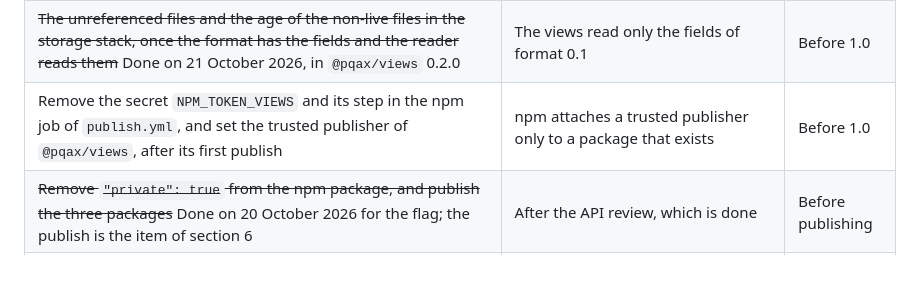
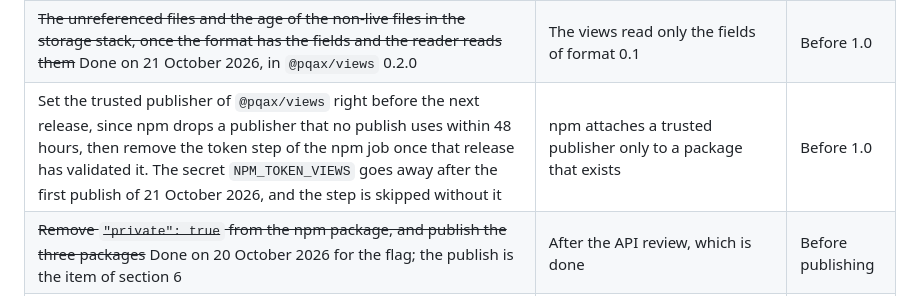
Before and after one commit to pqax-org/pqax, a Markdown page: docs/backlog.md, the part around the change. Rendered like a GitHub page; blank space fills up the shorter version.

Commit message:
State the 48-hour rule of a new npm trusted publisher in the backlog
Co-Authored-By: Claude Fable 5.1 <noreply@anthropic.com>

```diff
--- a/docs/backlog.md
+++ b/docs/backlog.md
@@ -73,7 +73,7 @@ Each item has a stage: **Before publishing** means before the first NuGet, npm,
 | ~~Release `@pqax/views`: confirm the name, remove `"private": true`, and bring it into the versioning of section 7.1 of the [contracts](contracts.md)~~ Done on 21 October 2026: the name is kept, and the package is published from release 0.2.0 | Private at 0.0.0 since 21 October 2026, so that the API can change | Before 1.0 |
 | A partition view: the partitions of a table by size, file count, and deleted rows, from `partitions` and `partitionSizes` | Deferred by the prototype of the storage views on 7 October 2026, which recommended the stack, the treemap, and the file strip first | Later |
 | ~~The unreferenced files and the age of the non-live files in the storage stack, once the format has the fields and the reader reads them~~ Done on 21 October 2026, in `@pqax/views` 0.2.0 | The views read only the fields of format 0.1 | Before 1.0 |
-| Remove the secret `NPM_TOKEN_VIEWS` and its step in the npm job of `publish.yml`, and set the trusted publisher of `@pqax/views`, after its first publish | npm attaches a trusted publisher only to a package that exists | Before 1.0 |
+| Set the trusted publisher of `@pqax/views` right before the next release, since npm drops a publisher that no publish uses within 48 hours, then remove the token step of the npm job once that release has validated it. The secret `NPM_TOKEN_VIEWS` goes away after the first publish of 21 October 2026, and the step is skipped without it | npm attaches a trusted publisher only to a package that exists | Before 1.0 |
 | ~~Remove `"private": true` from the npm package, and publish the three packages~~ Done on 20 October 2026 for the flag; the publish is the item of section 6 | After the API review, which is done | Before publishing |
 | A Python writer for notebooks, offered or contributed to semantic-link-labs | A strategic option recorded in [decisions.md](decisions.md) | Later |
 | ~~Run the Python suite with polars installed, and on Python 3.10~~ Done on 20 October 2026, on Python 3.10 to 3.14 with and without pandas and polars, and CI runs that matrix | One test is skipped, and only 3.14 was tried | Before publishing |
```
